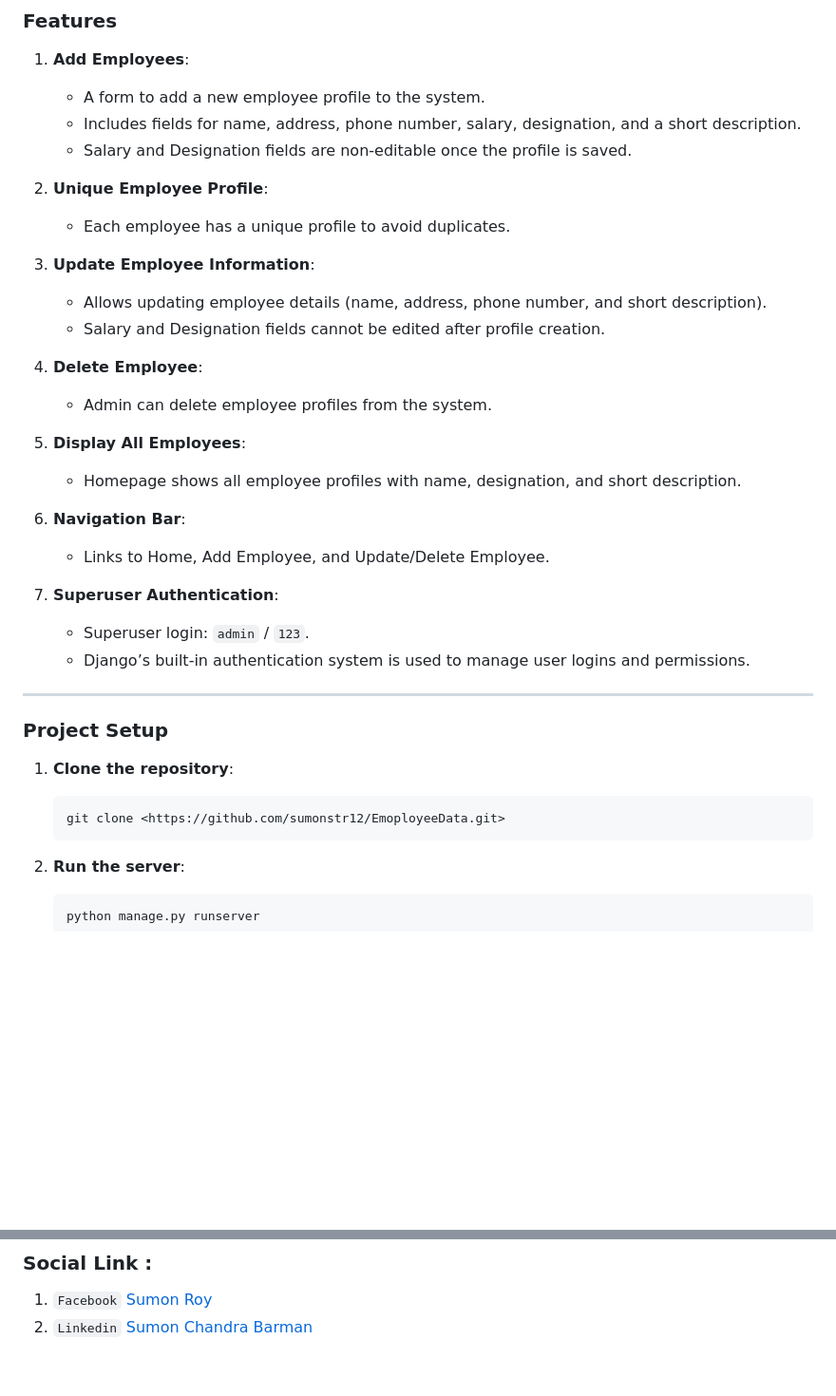
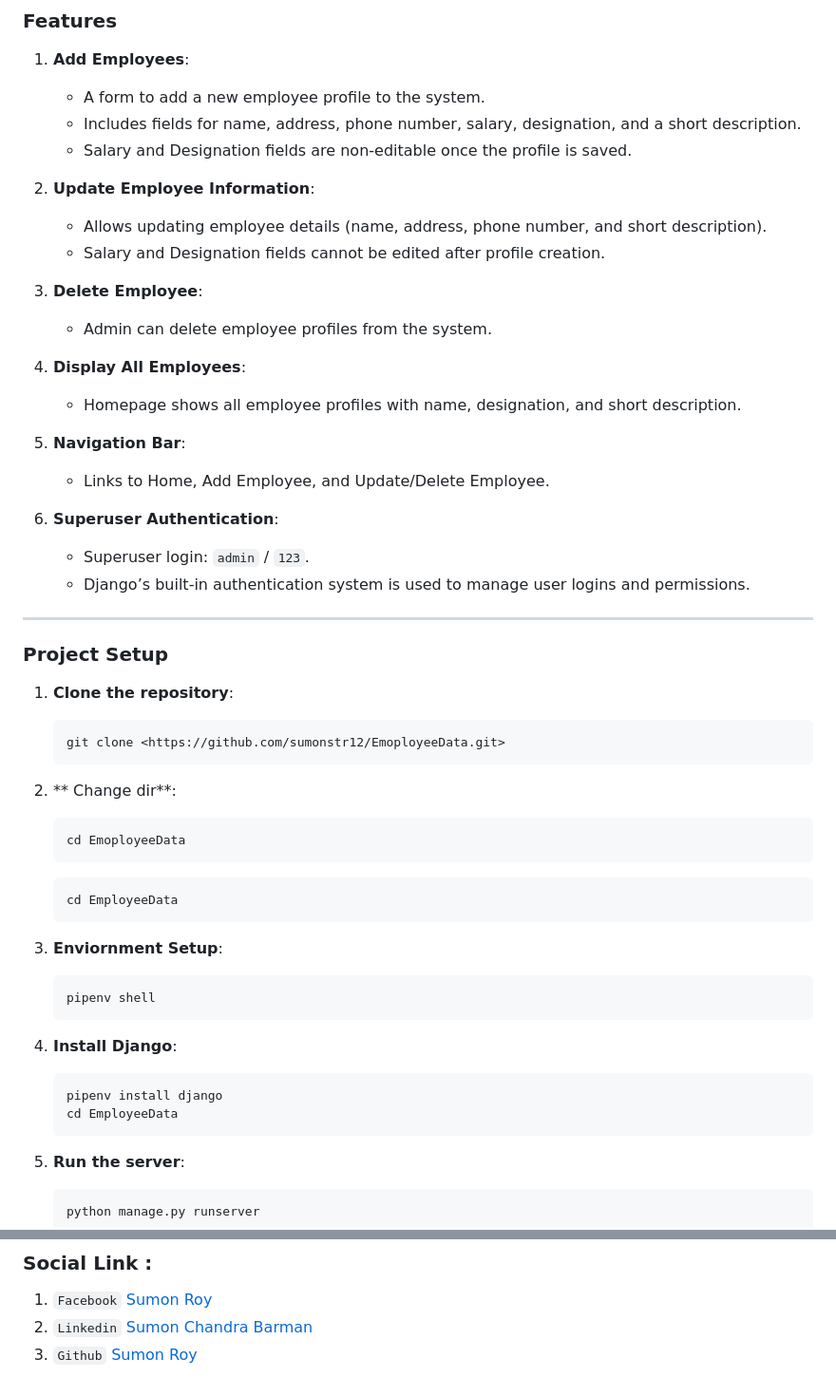
Before and after one commit to sumonstr12/EmoployeeData, a Markdown page: README.md, 2 parts joined by grey strips. Shown at 95% size. GitHub-like rendering; blank space fills up the shorter version.

````diff
--- a/README.md
+++ b/README.md
@@ -14,23 +14,20 @@ This is a web-based Employee Management Application built with Django. The appli
    - Includes fields for name, address, phone number, salary, designation, and a short description.
    - Salary and Designation fields are non-editable once the profile is saved.
 
-2. **Unique Employee Profile**:
-   - Each employee has a unique profile to avoid duplicates.
-
-3. **Update Employee Information**:
+2. **Update Employee Information**:
    - Allows updating employee details (name, address, phone number, and short description).
    - Salary and Designation fields cannot be edited after profile creation.
 
-4. **Delete Employee**:
+3. **Delete Employee**:
    - Admin can delete employee profiles from the system.
 
-5. **Display All Employees**:
+4. **Display All Employees**:
    - Homepage shows all employee profiles with name, designation, and short description.
 
-6. **Navigation Bar**:
+5. **Navigation Bar**:
    - Links to Home, Add Employee, and Update/Delete Employee.
 
-7. **Superuser Authentication**:
+6. **Superuser Authentication**:
    - Superuser login: `admin` / `123`.
    - Django’s built-in authentication system is used to manage user logins and permissions.
 
@@ -43,7 +40,24 @@ This is a web-based Employee Management Application built with Django. The appli
    ```bash
    git clone <https://github.com/sumonstr12/EmoployeeData.git>
    ```
+2. ** Change dir**:
+   ```bash
+   cd EmoployeeData
+   ```
+   ```bash
+   cd EmployeeData
+   ```
+3. **Enviornment Setup**:
 
+   ```bash
+   pipenv shell
+   ```
+4. **Install Django**:
+
+   ```bash
+   pipenv install django
+   cd EmployeeData
+   ```
 6. **Run the server**:
 
    ```bash
@@ -99,3 +113,4 @@ Khulna.
 
 1. `Facebook` [Sumon Roy](https://www.facebook.com/sumonroysnr/)
 2. `Linkedin` [Sumon Chandra Barman](https://www.linkedin.com/in/sumon-str/)
+3. `Github` [Sumon Roy](https://github.com/sumonstr12)
````
Also changed, not shown: other parts of README.md (+1 -1 lines).
